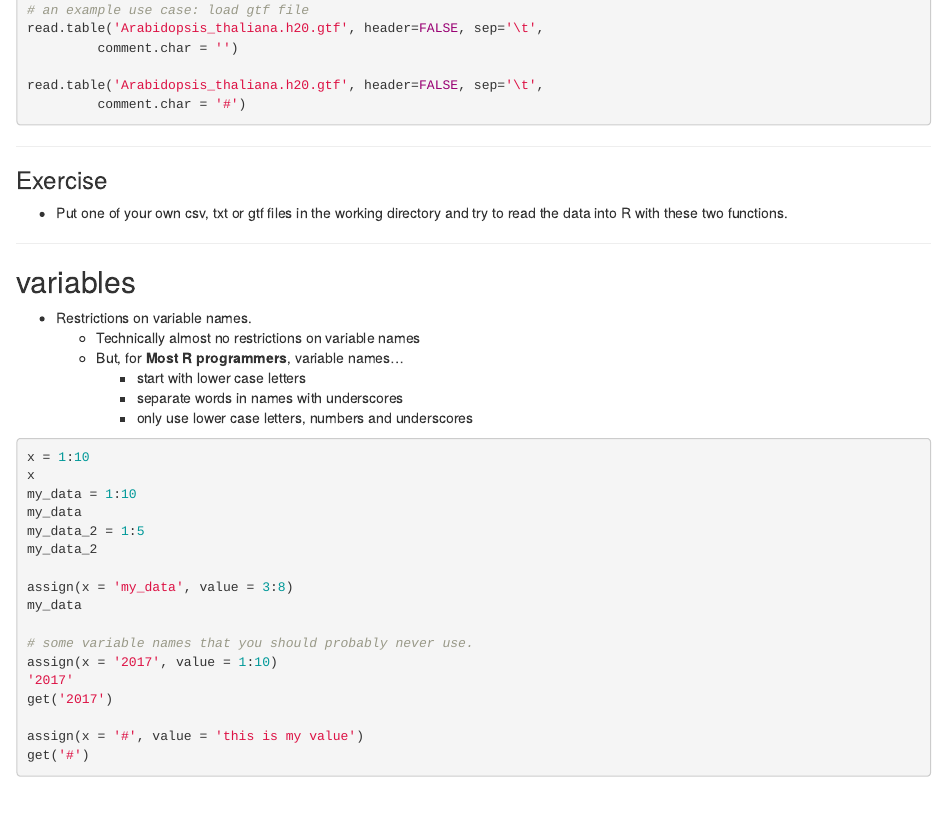
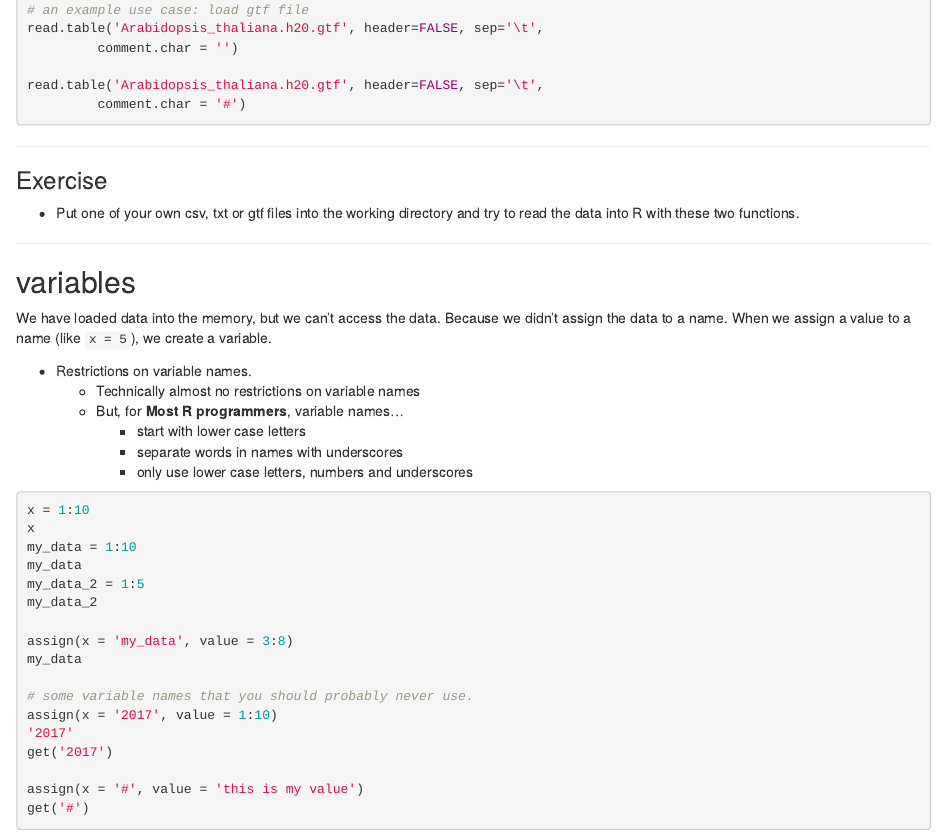
Before and after one commit to statonlab/rnaseq_workshop, an R Markdown document (R-intro-MC/R-intro-I.Rmd): the page in a window 1100 px wide, from 3960 px down. Rendered offline with R 4.5, knitr and Pandoc, with nearby package versions.

Commit message:
Create R-intro-I.Rmd

```diff
--- a/R-intro-MC/R-intro-I.Rmd
+++ b/R-intro-MC/R-intro-I.Rmd
@@ -219,11 +219,13 @@ read.table('Arabidopsis_thaliana.h20.gtf', header=FALSE, sep='\t',
 
 ### Exercise
 
-* Put one of your own csv, txt or gtf files in the working directory and try to read the data into R with these two functions.
+* Put one of your own csv, txt or gtf files into the working directory and try to read the data into R with these two functions.
 
 <hr>
 
 ## variables
+
+We have loaded data into the memory, but we can't access the data. Because we didn't assign the data to a name. When we assign a value to a name (like `x = 5`), we create a variable.
 
 * Restrictions on variable names.
     + Technically almost no restrictions on variable names
```
